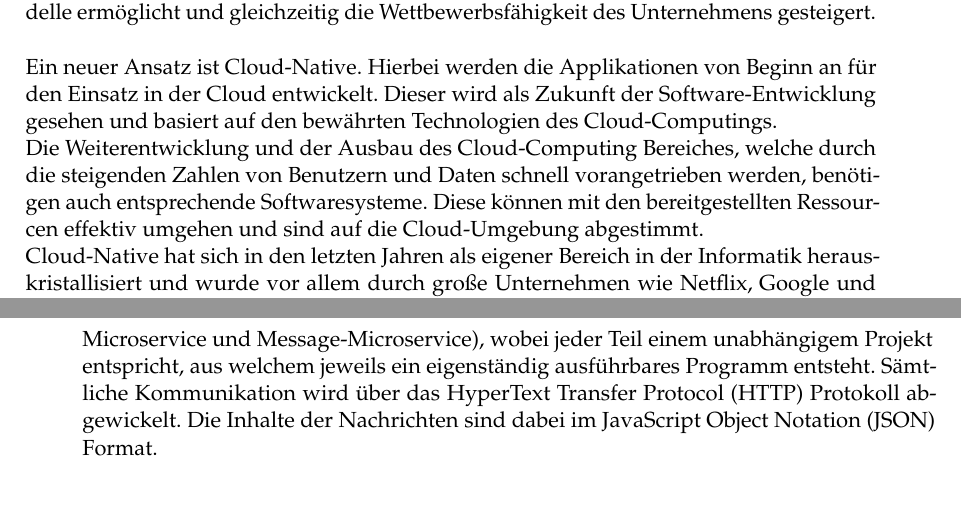
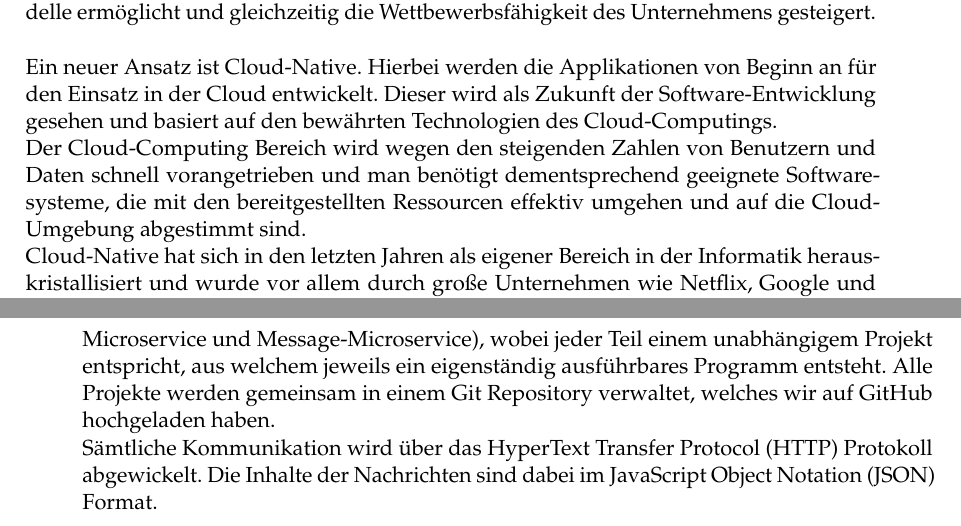
Before and after one commit to tglaes/CloudNative, a LaTeX thesis (Ausarbeitung/htwsaar-i-mst-vorlage.tex, which reads Ausarbeitung/Chapters/Einleitung.tex, Ausarbeitung/Chapters/Fallbeispiel.tex): two parts of pages 7 and 22 of 37, joined at a grey line, cut so that both start at the same text. Compiled offline with pdfLaTeX.

Commit message:
Besprochene Anpassungen

```diff
--- a/Ausarbeitung/Chapters/Einleitung.tex
+++ b/Ausarbeitung/Chapters/Einleitung.tex
@@ -5,7 +5,7 @@
 Cloud-Dienste sind heutzutage nicht mehr aus unserem Alltag wegzudenken. Auch im Arbeitsleben bzw. für viele Unternehmen ist das Thema Cloud im Zusammenhang mit der Digitalisierung ein wichtiger Bestandteil geworden. Dadurch wurden neue Geschäftsmodelle ermöglicht und gleichzeitig die Wettbewerbsfähigkeit des Unternehmens gesteigert.\\
 \\
 Ein neuer Ansatz ist Cloud-Native. Hierbei werden die Applikationen von Beginn an für den Einsatz in der Cloud entwickelt. Dieser wird als Zukunft der Software-Entwicklung gesehen und basiert auf den bewährten Technologien des Cloud-Computings.\\
-Die Weiterentwicklung und der Ausbau des Cloud-Computing Bereiches, welche durch die steigenden Zahlen von Benutzern und Daten schnell vorangetrieben werden, benötigen auch entsprechende Softwaresysteme. Diese können mit den bereitgestellten Ressourcen effektiv umgehen und sind auf die Cloud-Umgebung abgestimmt.\\
+Der Cloud-Computing Bereich wird wegen den steigenden Zahlen von Benutzern und Daten schnell vorangetrieben und man  benötigt dementsprechend geeignete Softwaresysteme, die mit den bereitgestellten Ressourcen effektiv umgehen und auf die Cloud-Umgebung abgestimmt sind.\\
 Cloud-Native hat sich in den letzten Jahren als eigener Bereich in der Informatik herauskristallisiert und wurde vor allem durch große Unternehmen wie Netflix, Google und Amazon geprägt.\\
 Auch die Verbreitung von Cloud-Native Technologien insbesondere der Container und Container-Orchestrierungs-Tools wie z.B. Kubernetes sind in den letzten Monaten deutlich gestiegen.\\
 Durch Cloud-Native ergibt sich eine neue Möglichkeit große komplexe Systeme zu entwickeln. Dies ist besonders für Unternehmen interessant, da somit in kürzester Zeit innovative Anwendungen entwickelt werden können.\\
--- a/Ausarbeitung/Chapters/Fallbeispiel.tex
+++ b/Ausarbeitung/Chapters/Fallbeispiel.tex
@@ -78,7 +78,7 @@ In Abbildung \ref{sequenz} sind die drei wichtigsten Abläufe in einem Sequenzdi
 	\label{sequenz}
 \end{figure}
 \section{Implementierung des Prototyps}
-In diesem Kapitel stellen wir unsere prototypische Implementierung vor. Das gesamte System ist in fünf Teile aufgeteilt (UI, API-Gateway, Registration-Microservice, Login-Microservice und Message-Microservice), wobei jeder Teil einem unabhängigem Projekt entspricht, aus welchem jeweils ein eigenständig ausführbares Programm entsteht.
+In diesem Kapitel stellen wir unsere prototypische Implementierung vor. Das gesamte System ist in fünf Teile aufgeteilt (UI, API-Gateway, Registration-Microservice, Login-Microservice und Message-Microservice), wobei jeder Teil einem unabhängigem Projekt entspricht, aus welchem jeweils ein eigenständig ausführbares Programm entsteht. Alle Projekte werden gemeinsam in einem Git Repository verwaltet, welches wir auf GitHub hochgeladen haben.\\
 Sämtliche Kommunikation wird über das \ac{HTTP} Protokoll abgewickelt. Die Inhalte der Nachrichten sind dabei im \ac{JSON} Format.
 
 \subsection{UI}
```
Also changed, not shown: Ausarbeitung/Chapters/CloudNativeDefinition.tex (+1 -1 lines), Ausarbeitung/htwsaar-i-mst-vorlage.pdf, 1 other file.
